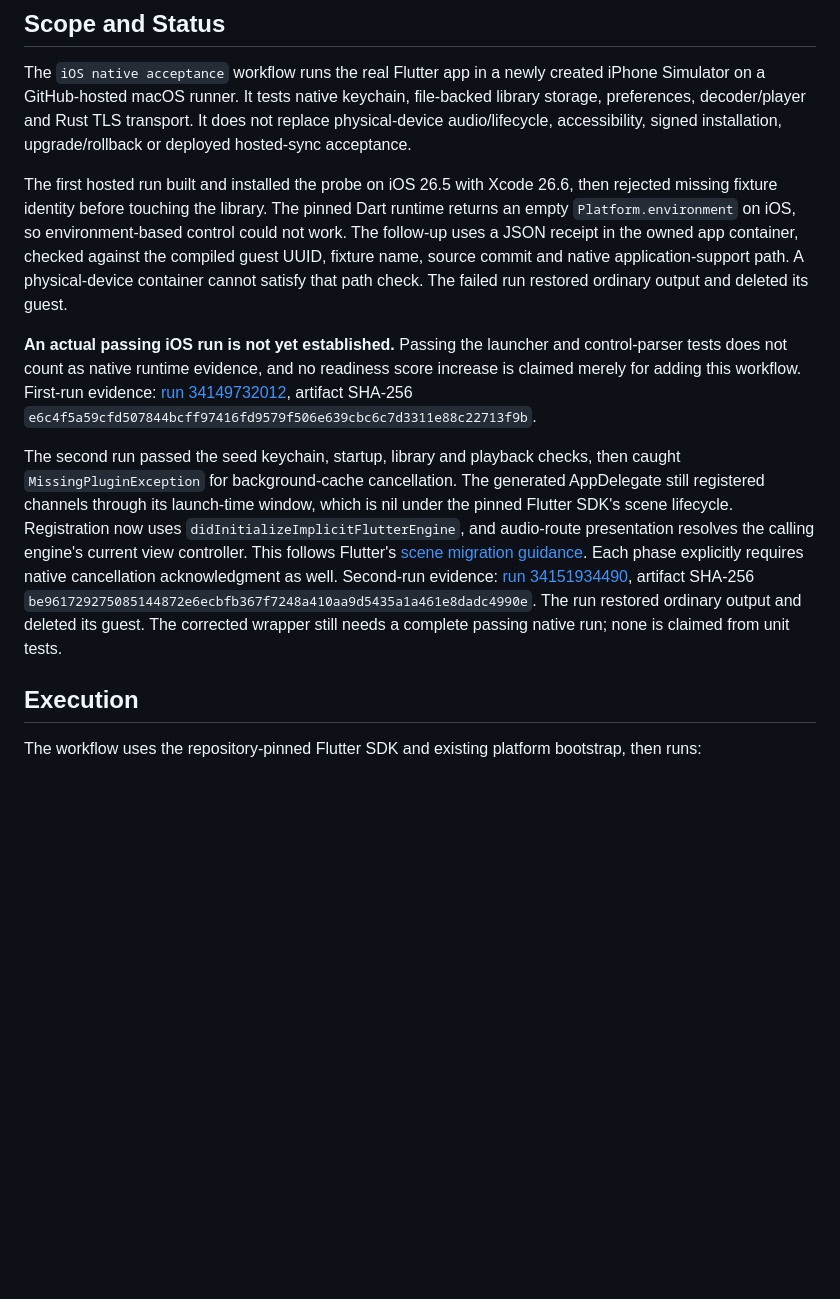
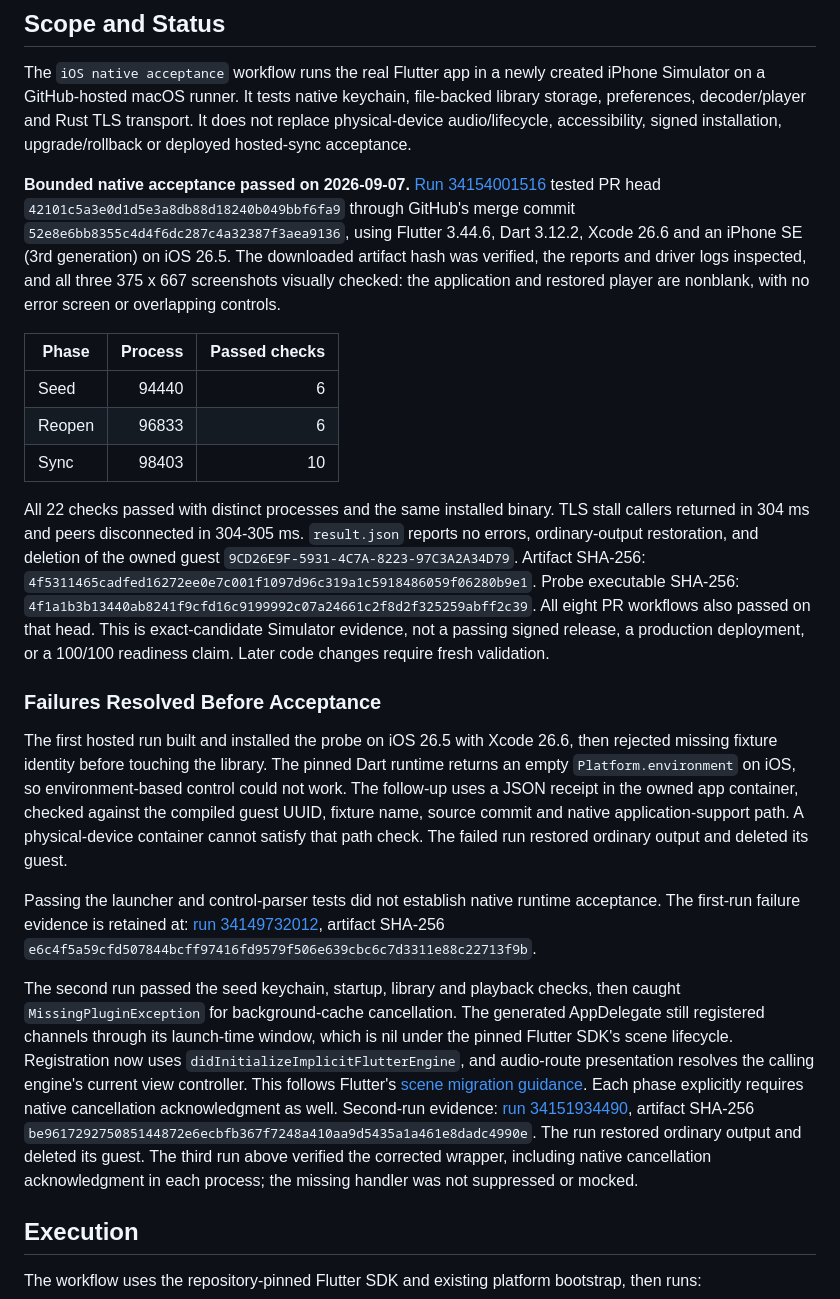
Before and after one commit to Yunushan/aethertune, a Markdown page: docs/IOS_NATIVE_ACCEPTANCE.md, the part around the change. Drawn GitHub-style; blank space fills up the shorter version.

Commit message:
docs: record verified iOS simulator acceptance

```diff
--- a/docs/IOS_NATIVE_ACCEPTANCE.md
+++ b/docs/IOS_NATIVE_ACCEPTANCE.md
@@ -8,6 +8,35 @@ file-backed library storage, preferences, decoder/player and Rust TLS transport.
 It does not replace physical-device audio/lifecycle, accessibility, signed
 installation, upgrade/rollback or deployed hosted-sync acceptance.
 
+**Bounded native acceptance passed on 2026-09-07.**
+[Run 34154001516](https://github.com/Yunushan/aethertune/actions/runs/34154001516)
+tested PR head `42101c5a3e0d1d5e3a8db88d18240b049bbf6fa9` through GitHub's
+merge commit `52e8e6bb8355c4d4f6dc287c4a32387f3aea9136`, using Flutter 3.44.6,
+Dart 3.12.2, Xcode 26.6 and an iPhone SE (3rd generation) on iOS 26.5.
+The downloaded artifact hash was verified, the reports and driver logs inspected,
+and all three 375 x 667 screenshots visually checked: the application and restored
+player are nonblank, with no error screen or overlapping controls.
+
+| Phase | Process | Passed checks |
+| --- | ---: | ---: |
+| Seed | 94440 | 6 |
+| Reopen | 96833 | 6 |
+| Sync | 98403 | 10 |
+
+All 22 checks passed with distinct processes and the same installed binary.
+TLS stall callers returned in 304 ms and peers disconnected in 304-305 ms.
+`result.json` reports no errors, ordinary-output restoration, and deletion of
+the owned guest `9CD26E9F-5931-4C7A-8223-97C3A2A34D79`.
+Artifact SHA-256:
+`4f5311465cadfed16272ee0e7c001f1097d96c319a1c5918486059f06280b9e1`.
+Probe executable SHA-256:
+`4f1a1b3b13440ab8241f9cfd16c9199992c07a24661c2f8d2f325259abff2c39`.
+All eight PR workflows also passed on that head. This is exact-candidate
+Simulator evidence, not a passing signed release, a production deployment, or
+a 100/100 readiness claim. Later code changes require fresh validation.
+
+### Failures Resolved Before Acceptance
+
 The first hosted run built and installed the probe on iOS 26.5 with Xcode 26.6,
 then rejected missing fixture identity before touching the library. The pinned
 Dart runtime returns an empty `Platform.environment` on iOS, so environment-based
@@ -16,9 +45,8 @@ container, checked against the compiled guest UUID, fixture name, source commit
 and native application-support path. A physical-device container cannot satisfy
 that path check. The failed run restored ordinary output and deleted its guest.
 
-**An actual passing iOS run is not yet established.** Passing the launcher and
-control-parser tests does not count as native runtime evidence, and no readiness
-score increase is claimed merely for adding this workflow. First-run evidence:
+Passing the launcher and control-parser tests did not establish native runtime
+acceptance. The first-run failure evidence is retained at:
 [run 34149732012](https://github.com/Yunushan/aethertune/actions/runs/34149732012),
 artifact SHA-256 `e6c4f5a59cfd507844bcff97416fd9579f506e639cbc6c7d3311e88c22713f9b`.
 
@@ -32,8 +60,9 @@ the calling engine's current view controller. This follows Flutter's
 Each phase explicitly requires native cancellation acknowledgment as well.
 Second-run evidence: [run 34151934490](https://github.com/Yunushan/aethertune/actions/runs/34151934490),
 artifact SHA-256 `be961729275085144872e6ecbfb367f7248a410aa9d5435a1a461e8dadc4990e`.
-The run restored ordinary output and deleted its guest. The corrected wrapper
-still needs a complete passing native run; none is claimed from unit tests.
+The run restored ordinary output and deleted its guest. The third run above
+verified the corrected wrapper, including native cancellation acknowledgment
+in each process; the missing handler was not suppressed or mocked.
 
 ## Execution
 
```
